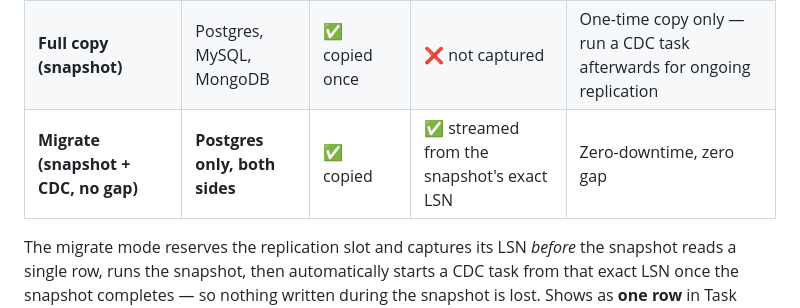
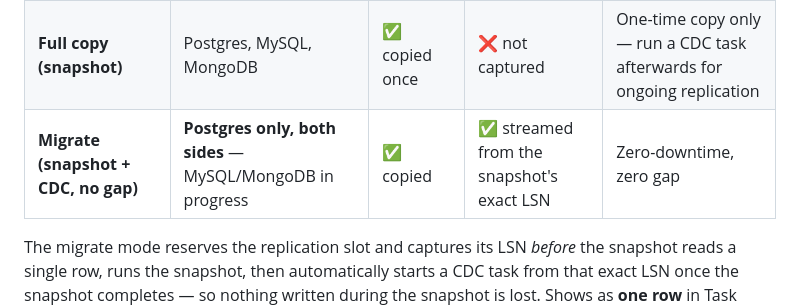
Before and after one commit to esaddk/ape-dts-console, a Markdown page: README.md, the part around the change. GitHub-like rendering.

Commit message:
Note MySQL/MongoDB migrate mode is in progress in the sync-modes table
Co-Authored-By: Claude Code <noreply@anthropic.com>

```diff
--- a/README.md
+++ b/README.md
@@ -58,7 +58,7 @@ you start a task.
 |---|---|---|---|---|
 | **Real-time Incremental (CDC)** | Postgres, MySQL, MongoDB | ❌ not copied | ✅ streamed live from task start | No gap on new writes, but anything already in the source before start is skipped |
 | **Full copy (snapshot)** | Postgres, MySQL, MongoDB | ✅ copied once | ❌ not captured | One-time copy only — run a CDC task afterwards for ongoing replication |
-| **Migrate (snapshot + CDC, no gap)** | **Postgres only, both sides** | ✅ copied | ✅ streamed from the snapshot's exact LSN | Zero-downtime, zero gap |
+| **Migrate (snapshot + CDC, no gap)** | **Postgres only, both sides** — MySQL/MongoDB in progress | ✅ copied | ✅ streamed from the snapshot's exact LSN | Zero-downtime, zero gap |
 
 The migrate mode reserves the replication slot and captures its LSN *before* the snapshot reads a
 single row, runs the snapshot, then automatically starts a CDC task from that exact LSN once the
```
